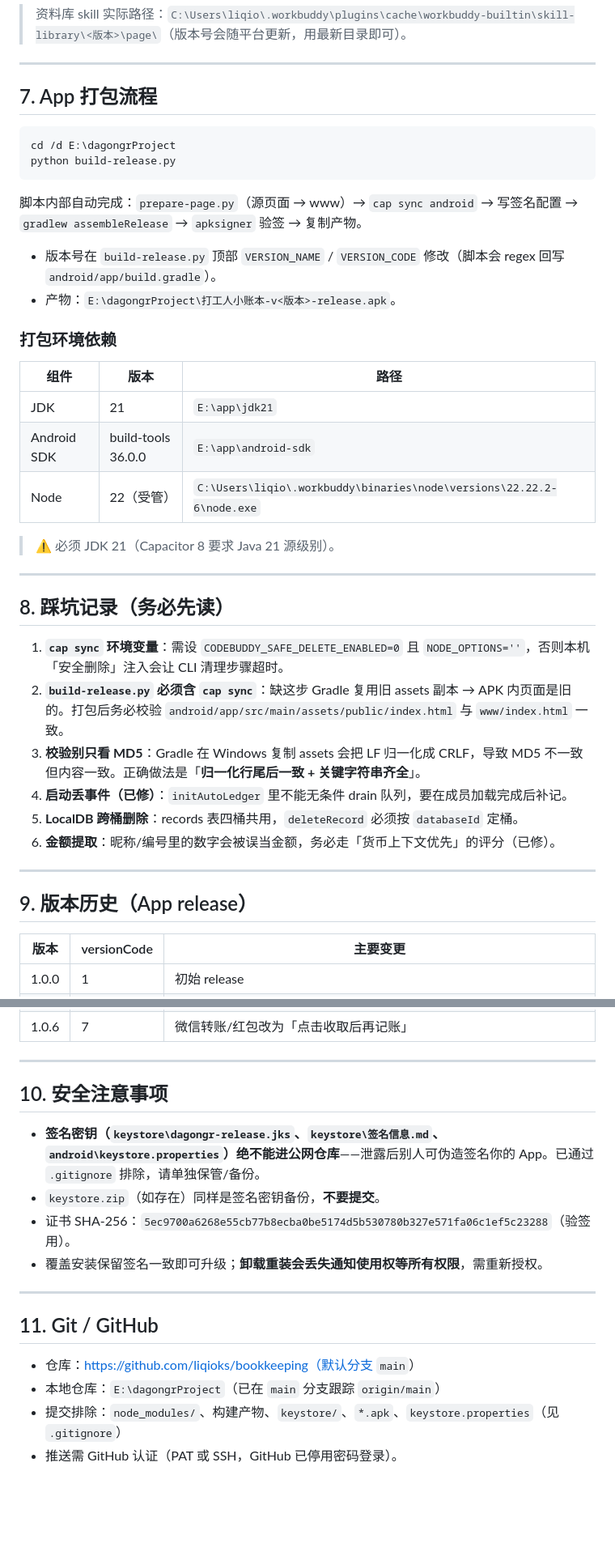
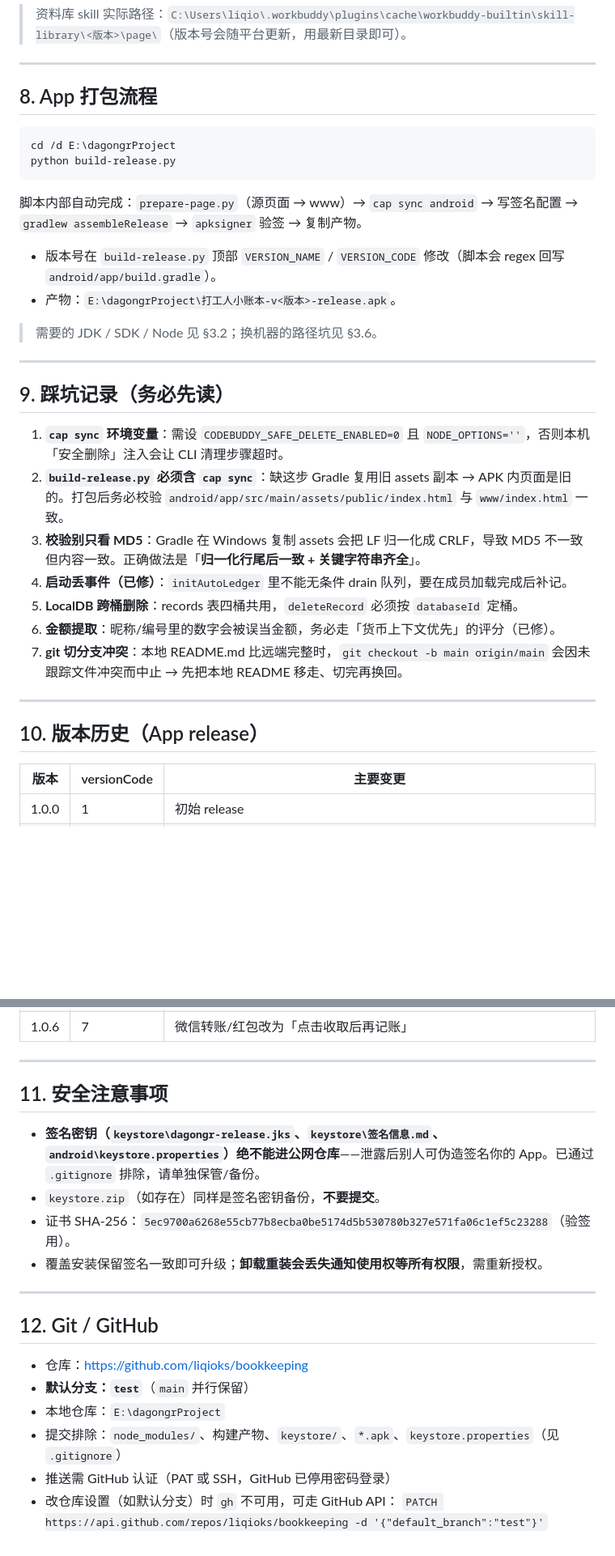
Before and after one commit to liqioks/bookkeeping, a Markdown page: 交接文档.md, 2 parts joined by grey strips. Shown at 81% size. Drawn GitHub-style; blank space fills up the shorter version.

````diff
--- a/交接文档.md
+++ b/交接文档.md
@@ -148,7 +231,7 @@ python "<资料库skill>/page/publish_page.py" --node-id 4k5YO0slR6Ps3RsfhSXlvT
 
 ---
 
-## 7. App 打包流程
+## 8. App 打包流程
 
 ```bash
 cd /d E:\dagongrProject
@@ -160,19 +243,11 @@ python build-release.py
 - 版本号在 `build-release.py` 顶部 `VERSION_NAME` / `VERSION_CODE` 修改（脚本会 regex 回写 `android/app/build.gradle`）。
 - 产物：`E:\dagongrProject\打工人小账本-v<版本>-release.apk`。
 
-### 打包环境依赖
-
-| 组件 | 版本 | 路径 |
-|---|---|---|
-| JDK | 21 | `E:\app\jdk21` |
-| Android SDK | build-tools 36.0.0 | `E:\app\android-sdk` |
-| Node | 22（受管） | `C:\Users\liqio\.workbuddy\binaries\node\versions\22.22.2-6\node.exe` |
-
-> ⚠️ 必须 JDK 21（Capacitor 8 要求 Java 21 源级别）。
+> 需要的 JDK / SDK / Node 见 §3.2；换机器的路径坑见 §3.6。
 
 ---
 
-## 8. 踩坑记录（务必先读）
+## 9. 踩坑记录（务必先读）
 
 1. **`cap sync` 环境变量**：需设 `CODEBUDDY_SAFE_DELETE_ENABLED=0` 且 `NODE_OPTIONS=''`，否则本机「安全删除」注入会让 CLI 清理步骤超时。
 2. **`build-release.py` 必须含 `cap sync`**：缺这步 Gradle 复用旧 assets 副本 → APK 内页面是旧的。打包后务必校验 `android/app/src/main/assets/public/index.html` 与 `www/index.html` 一致。
@@ -180,10 +255,11 @@ python build-release.py
 4. **启动丢事件（已修）**：`initAutoLedger` 里不能无条件 drain 队列，要在成员加载完成后补记。
 5. **LocalDB 跨桶删除**：records 表四桶共用，`deleteRecord` 必须按 `databaseId` 定桶。
 6. **金额提取**：昵称/编号里的数字会被误当金额，务必走「货币上下文优先」的评分（已修）。
+7. **git 切分支冲突**：本地 README.md 比远端完整时，`git checkout -b main origin/main` 会因未跟踪文件冲突而中止 → 先把本地 README 移走、切完再换回。
 
 ---
 
-## 9. 版本历史（App release）
+## 10. 版本历史（App release）
 
 | 版本 | versionCode | 主要变更 |
 |---|---|---|
@@ -197,7 +273,7 @@ python build-release.py
 
 ---
 
-## 10. 安全注意事项
+## 11. 安全注意事项
 
 - **签名密钥（`keystore\dagongr-release.jks`、`keystore\签名信息.md`、`android\keystore.properties`）绝不能进公网仓库**——泄露后别人可伪造签名你的 App。已通过 `.gitignore` 排除，请单独保管/备份。
 - `keystore.zip`（如存在）同样是签名密钥备份，**不要提交**。
@@ -206,9 +282,12 @@ python build-release.py
 
 ---
 
-## 11. Git / GitHub
+## 12. Git / GitHub
 
-- 仓库：https://github.com/liqioks/bookkeeping（默认分支 `main`）
-- 本地仓库：`E:\dagongrProject`（已在 `main` 分支跟踪 `origin/main`）
+- 仓库：https://github.com/liqioks/bookkeeping
+- **默认分支：`test`**（`main` 并行保留）
+- 本地仓库：`E:\dagongrProject`
 - 提交排除：`node_modules/`、构建产物、`keystore/`、`*.apk`、`keystore.properties`（见 `.gitignore`）
-- 推送需 GitHub 认证（PAT 或 SSH，GitHub 已停用密码登录）。
+- 推送需 GitHub 认证（PAT 或 SSH，GitHub 已停用密码登录）
+- 改仓库设置（如默认分支）时 `gh` 不可用，可走 GitHub API：
+  `PATCH https://api.github.com/repos/liqioks/bookkeeping -d '{"default_branch":"test"}'`
````
Also changed, not shown: other parts of 交接文档.md (+95 -12 lines).
